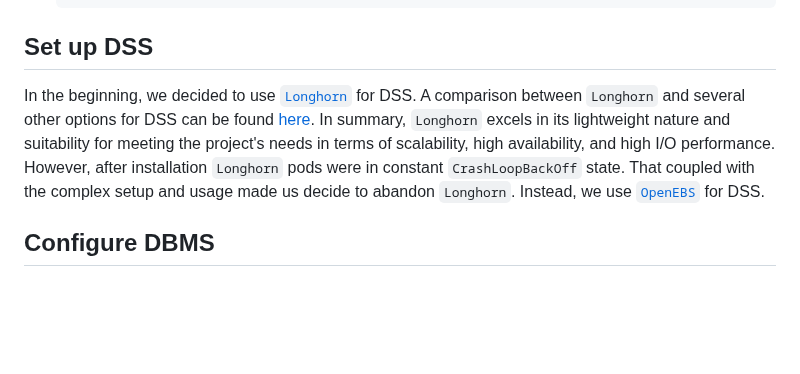
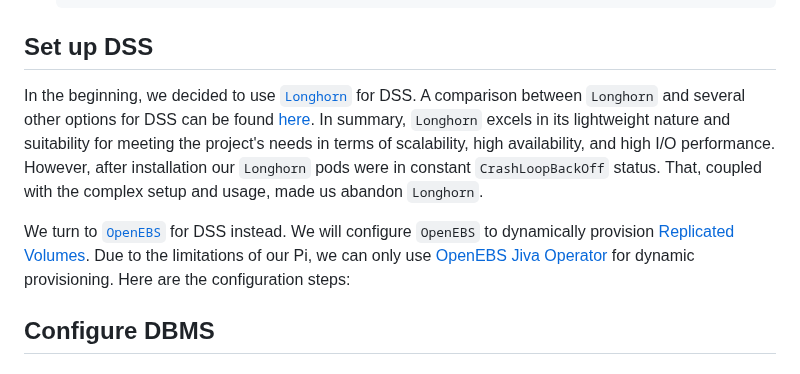
Before and after one commit to ccfrauasgr2/pet-detection, a Markdown page: docs/Group_2_SS23_ProjectReport.md, the part around the change. Drawn GitHub-style; blank space fills up the shorter version.

```diff
--- a/docs/Group_2_SS23_ProjectReport.md
+++ b/docs/Group_2_SS23_ProjectReport.md
@@ -401,7 +401,9 @@ As preparation for future tasks we will install and configure [``MetalLB``](http
 
 ## Set up DSS
 
-In the beginning, we decided to use [``Longhorn``](https://longhorn.io/docs/1.4.2/what-is-longhorn/) for DSS. A comparison between ``Longhorn`` and several other options for DSS can be found [here](https://rpi4cluster.com/k3s/k3s-storage-setting/). In summary, ``Longhorn`` excels in its lightweight nature and suitability for meeting the project's needs in terms of scalability, high availability, and high I/O performance. However, after installation `Longhorn` pods were in constant `CrashLoopBackOff` state. That coupled with the complex setup and usage made us decide to abandon `Longhorn`. Instead, we use [`OpenEBS`](https://openebs.io/docs/#what-does-openebs-do) for DSS.
+In the beginning, we decided to use [``Longhorn``](https://longhorn.io/docs/1.4.2/what-is-longhorn/) for DSS. A comparison between ``Longhorn`` and several other options for DSS can be found [here](https://rpi4cluster.com/k3s/k3s-storage-setting/). In summary, ``Longhorn`` excels in its lightweight nature and suitability for meeting the project's needs in terms of scalability, high availability, and high I/O performance. However, after installation our `Longhorn` pods were in constant `CrashLoopBackOff` status. That, coupled with the complex setup and usage, made us abandon `Longhorn`.
+
+We turn to [`OpenEBS`](https://openebs.io/docs/#what-does-openebs-do) for DSS instead. We will configure `OpenEBS` to dynamically provision [Replicated Volumes](https://openebs.io/docs#replicated-volumes). Due to the limitations of our Pi, we can only use [OpenEBS Jiva Operator](https://github.com/openebs/jiva-operator#jiva-operator) for dynamic provisioning. Here are the configuration steps:
 
 
 
```
